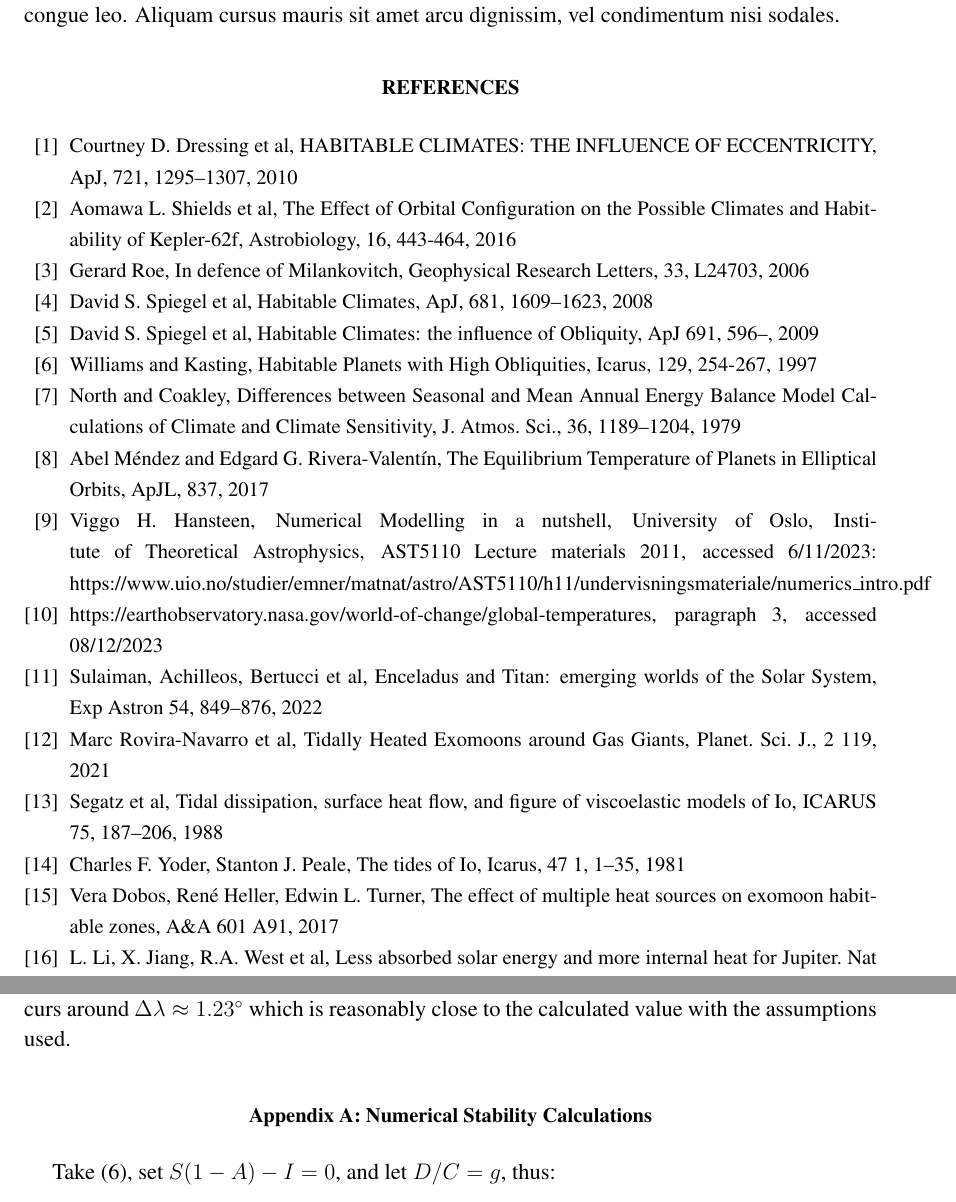
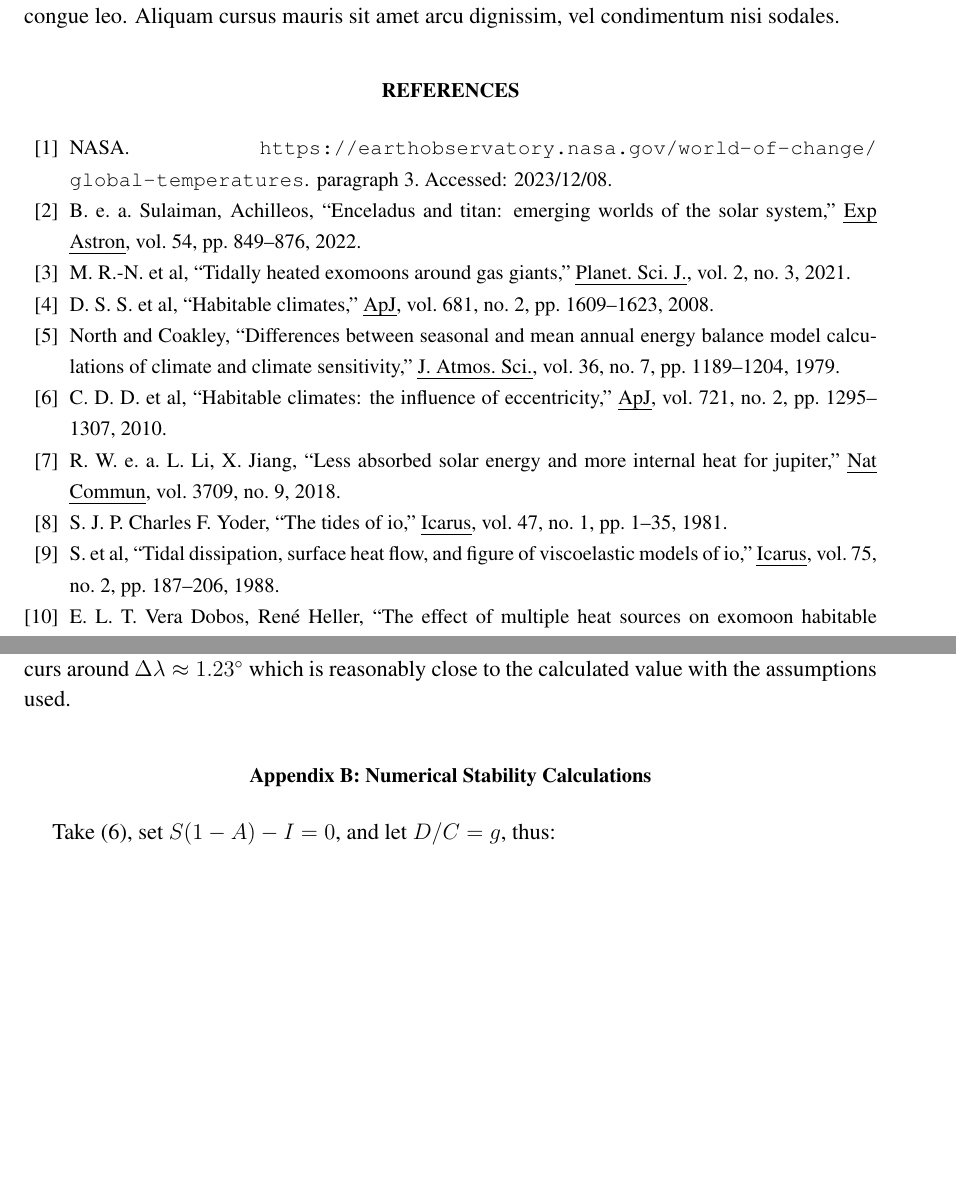
Before and after one commit to ZachMcBrearty/MastersWriteup, a LaTeX paper (MastersZachMcBrearty.tex, which reads references.bib): two parts of pages 13 and 16 of 19 before the commit and two parts of pages 14 and 17 of 20 after it, joined at a grey line, cut so that both start at the same text, the shorter picture padded with empty space. Compiled offline with pdfLaTeX.

Commit message:
Updated reference section to use a .bib file

```diff
--- a/MastersZachMcBrearty.tex
+++ b/MastersZachMcBrearty.tex
@@ -543,24 +543,3 @@ Donec finibus, tellus sit amet luctus sodales, lectus ante accumsan ligula, at c
 % \end{acknowledgments}
 
 %%% TODO: figureout bibtex %%%
-\begin{thebibliography}{MastersZachMcBrearty.bib}
-    % \bibitem{ref01} A.~N.~Other, Title of the book, edition, publishers, place of publication (year of publication), p.~123.  % example book reference
-    % \bibitem{ref02} A.~N.~Other, Title of the article, journal title, volume, 123--456 (year of publication).   % example journal reference
-    \bibitem{Dressing10} Courtney D. Dressing et al, HABITABLE CLIMATES: THE INFLUENCE OF ECCENTRICITY, ApJ, 721, 1295--1307, 2010
-    \bibitem{HabKepler62f} Aomawa L. Shields et al, The Effect of Orbital Configuration on the Possible Climates and Habitability of Kepler-62f, Astrobiology, 16, 443-464, 2016
-    \bibitem{Roe06} Gerard Roe, In defence of Milankovitch, Geophysical Research Letters, 33, L24703, 2006
-    \bibitem{SMS08} David S. Spiegel et al, Habitable Climates, ApJ, 681, 1609--1623, 2008
-    \bibitem{SMS09} David S. Spiegel et al, Habitable Climates: the influence of Obliquity, ApJ 691, 596--, 2009
-    \bibitem{WK97} Williams and Kasting, Habitable Planets with High Obliquities, Icarus, 129, 254-267, 1997
-    \bibitem{NC79} North and Coakley, Differences between Seasonal and Mean Annual Energy Balance Model Calculations of Climate and Climate Sensitivity, J. Atmos. Sci., 36, 1189--1204, 1979
-    \bibitem{Mendez2017} Abel Méndez and Edgard G. Rivera-Valentín, The Equilibrium Temperature of Planets in Elliptical Orbits, ApJL, 837, 2017
-    % \bibitem{ExoEu} Exoplanet data from http://exoplanet.eu
-    \bibitem{NumericalModelling} Viggo H. Hansteen, Numerical Modelling in a nutshell, University of Oslo, Institute of Theoretical Astrophysics, AST5110 Lecture materials 2011, accessed 6/11/2023: https://www.uio.no/studier/emner/matnat/astro/AST5110/h11/undervisningsmateriale/numerics\_intro.pdf
-    \bibitem{NASAGlobTemp} https://earthobservatory.nasa.gov/world-of-change/global-temperatures, paragraph 3, accessed 08/12/2023
-    \bibitem{SAB22} Sulaiman, Achilleos, Bertucci et al, Enceladus and Titan: emerging worlds of the Solar System, Exp Astron 54, 849--876, 2022
-    \bibitem{RN21} Marc Rovira-Navarro et al, Tidally Heated Exomoons around Gas Giants, Planet. Sci. J., 2 119, 2021
-    \bibitem{Segatz1988} Segatz et al, Tidal dissipation, surface heat flow, and figure of viscoelastic models of Io, ICARUS 75, 187--206, 1988
-    \bibitem{YP1981} Charles F. Yoder, Stanton J. Peale, The tides of Io, Icarus, 47 1, 1--35, 1981
-    \bibitem{DHT2015} Vera Dobos, René Heller, Edwin L. Turner, The effect of multiple heat sources on exomoon habitable zones, A\&A 601 A91, 2017
-    \bibitem{LJW2018} L. Li, X. Jiang, R.A. West et al, Less absorbed solar energy and more internal heat for Jupiter. Nat Commun 9, 3709, 2018
-    \bibitem{Henning2009} Wade G. Henning et al, TIDALLY HEATED TERRESTRIAL EXOPLANETS: VISCOELASTIC RESPONSE MODELS, ApJ 707 1000, 2009
--- /dev/null
+++ b/references.bib
@@ -0,0 +1,8 @@
+@article{Dressing10,
+  author  = {Courtney D. Dressing et al},
+  journal = {ApJ},
+  number  = {2},
+  title   = {Habitable climates: the influence of eccentricity},
+  volume  = {721},
+  pages   = {1295--1307},
+  year    = {2010}
@@ -0,0 +14 @@
+  number  = {6},
@@ -0,0 +42,3 @@
+  journal = {ApJ},
+  number  = {1},
+  title   = {Habitable climates: the influence of obliquity},
@@ -0,0 +63,5 @@
+  number  = {7},
+  title   = {Differences between Seasonal and Mean Annual Energy Balance Model Calculations of Climate and Climate Sensitivity},
+  volume  = {36},
+  pages   = {1189--1204},
+  year    = {1979}
@@ -0,0 +93,3 @@
+  author       = {NASA},
+  howpublished = {\url{https://earthobservatory.nasa.gov/world-of-change/global-temperatures}},
+  note         = {paragraph 3. Accessed: 2023/12/08}
@@ -0,0 +101,4 @@
+  title   = {Enceladus and Titan: emerging worlds of the Solar System},
+  volume  = {54},
+  pages   = {849--876},
+  year    = {2022}
@@ -0,0 +110,29 @@
+  number  = {3},
+  title   = {Tidally Heated Exomoons around Gas Giants},
+  volume  = {2},
+  year    = {2021}
+}
+
+@article{Segatz1988,
+  author  = {Segatz et al},
+  journal = {Icarus},
+  number  = {2},
+  title   = {Tidal dissipation, surface heat flow, and figure of viscoelastic models of Io},
+  volume  = {75},
+  pages   = {187--206},
+  year    = {1988}
+}
+
+@article{YP1981,
+  author  = {Charles F. Yoder, Stanton J. Peale},
+  journal = {Icarus},
+  number  = {1},
+  title   = {The tides of Io},
+  volume  = {47},
+  pages   = {1--35},
+  year    = {1981}
+}
+
+@article{DHT2015,
+  author  = {Vera Dobos, René Heller, Edwin L. Turner},
+  journal = {A\&A},
@@ -0,0 +148,4 @@
+  number  = {9},
+  title   = {Less absorbed solar energy and more internal heat for Jupiter},
+  volume  = {3709},
+  year    = {2018}
```
Also changed, not shown: MastersZachMcBreartyNotes.bib (deleted, +0 -2 lines), MastersZachMcBrearty.pdf, MastersZachMcBrearty.tex (5 more changed lines), references.bib (105 more changed lines), 1 other file.
